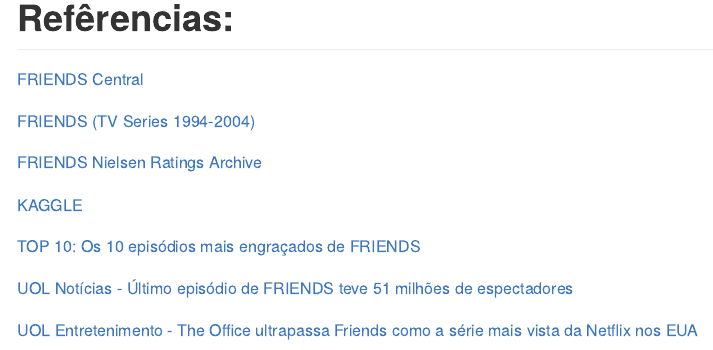
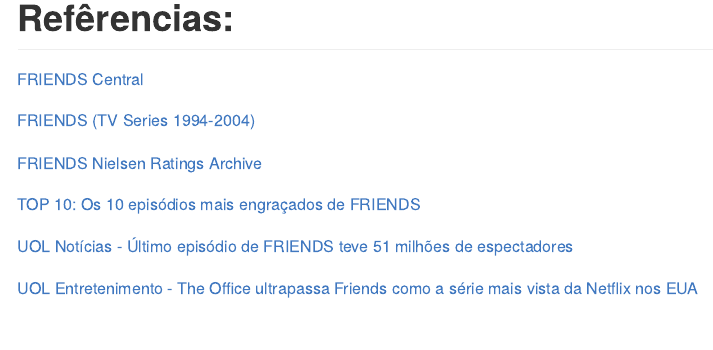
Before and after one commit to lgiselebock/FRIENDS, an R Markdown document (README.Rmd): the page in a window 1100 px wide, from 3020 px down before the commit and from 3240 px down after it, so that both start at the same text. The pictures show the output file README.md that the author committed with the source, drawn offline in the style of GitHub.

Commit message:
Pequenos ajustes

```diff
--- a/README.Rmd
+++ b/README.Rmd
@@ -66,13 +68,8 @@
 
 [FRIENDS Nielsen Ratings Archive](http://newmusicandmore.tripod.com/friendsratings.html)
 
-
-[KAGGLE](https://www.kaggle.com)
-
 [TOP 10: Os 10 episódios mais engraçados de FRIENDS](https://comentaseries.wordpress.com/2009/07/20/top-10-os-10-episodios-mais-engracados-de-friends/)
 
 [UOL Notícias - Último episódio de FRIENDS teve 51 milhões de espectadores](https://noticias.uol.com.br/ultnot/2004/05/07/ult1817u1023.jhtm)
 
 [UOL Entretenimento - The Office ultrapassa Friends como a série mais vista da Netflix nos EUA](https://entretenimento.uol.com.br/noticias/redacao/2019/10/29/the-office-ultrapassa-friends-como-a-serie-mais-vista-da-netflix-nos-eua.htm)
-
-![](images/giphy.gif)
```
Also changed, not shown: README.md, README.Rmd (2 more changed lines).
